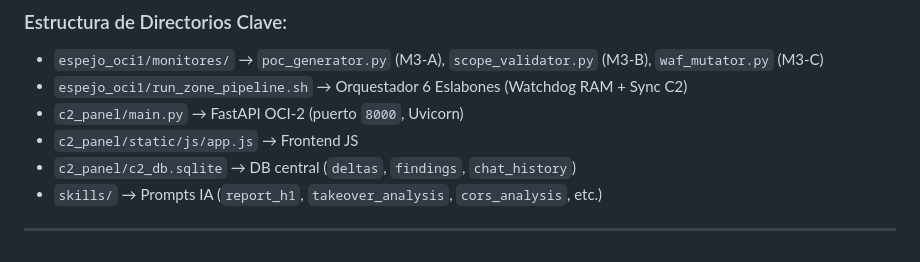
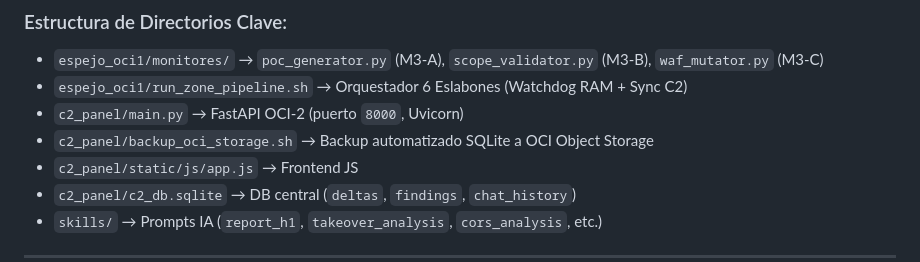
Before and after one commit to BestiaTantrica/hacker_lab, a Markdown page: .agents/rules/rules-lab.md, the part around the change. Rendered like a GitHub page.

Commit message:
fix(rules): sync rules-lab.md with backup script in C2 structure

```diff
--- a/.agents/rules/rules-lab.md
+++ b/.agents/rules/rules-lab.md
@@ -23,6 +23,7 @@ trigger: always_on
 - `espejo_oci1/monitores/` → `poc_generator.py` (M3-A), `scope_validator.py` (M3-B), `waf_mutator.py` (M3-C)
 - `espejo_oci1/run_zone_pipeline.sh` → Orquestador 6 Eslabones (Watchdog RAM + Sync C2)
 - `c2_panel/main.py` → FastAPI OCI-2 (puerto `8000`, Uvicorn)
+- `c2_panel/backup_oci_storage.sh` → Backup automatizado SQLite a OCI Object Storage
 - `c2_panel/static/js/app.js` → Frontend JS
 - `c2_panel/c2_db.sqlite` → DB central (`deltas`, `findings`, `chat_history`)
 - `skills/` → Prompts IA (`report_h1`, `takeover_analysis`, `cors_analysis`, etc.)
```
